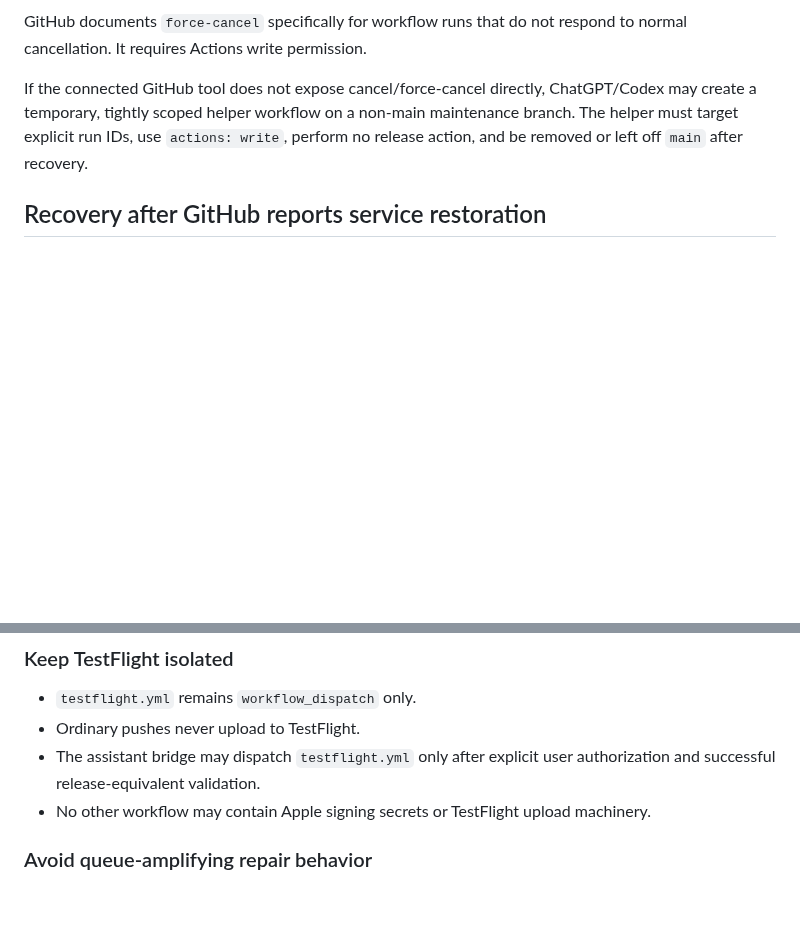
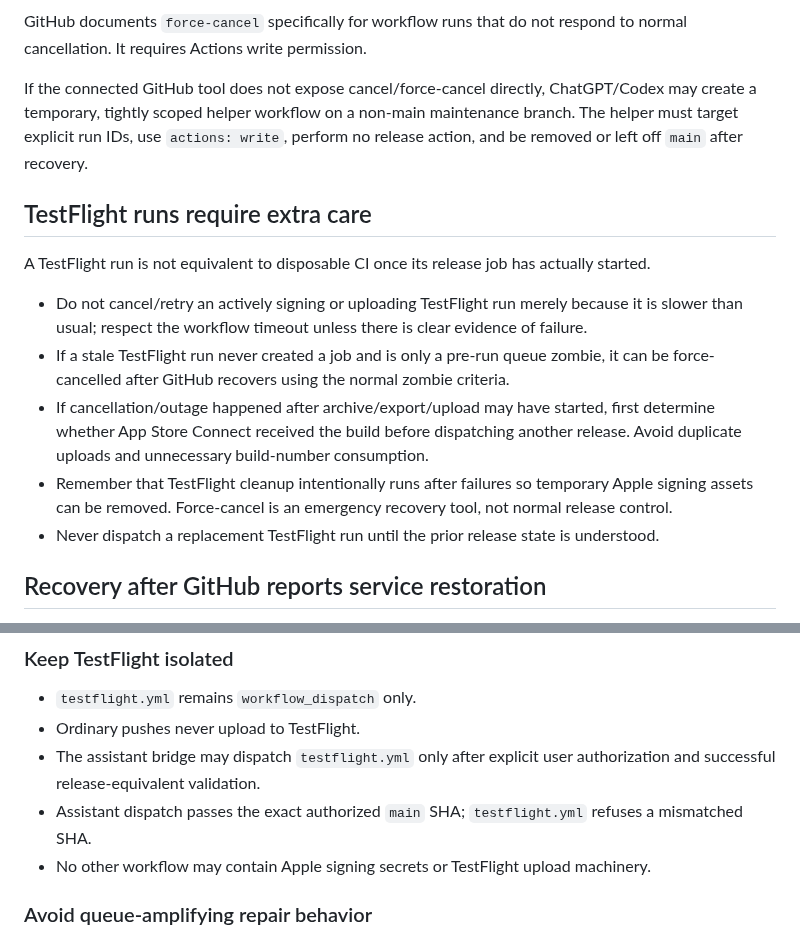
Before and after one commit to jackersthecoltsfan/LifeRouteFinal, a Markdown page: GITHUB_ACTIONS_RUNBOOK.md, 2 parts joined by grey strips. GitHub-like rendering; blank space fills up the shorter version.

Commit message:
Add TestFlight-specific outage recovery rules

```diff
--- a/GITHUB_ACTIONS_RUNBOOK.md
+++ b/GITHUB_ACTIONS_RUNBOOK.md
@@ -50,6 +50,16 @@ GitHub documents `force-cancel` specifically for workflow runs that do not respo
 
 If the connected GitHub tool does not expose cancel/force-cancel directly, ChatGPT/Codex may create a temporary, tightly scoped helper workflow on a non-main maintenance branch. The helper must target explicit run IDs, use `actions: write`, perform no release action, and be removed or left off `main` after recovery.
 
+## TestFlight runs require extra care
+
+A TestFlight run is not equivalent to disposable CI once its release job has actually started.
+
+- Do not cancel/retry an actively signing or uploading TestFlight run merely because it is slower than usual; respect the workflow timeout unless there is clear evidence of failure.
+- If a stale TestFlight run never created a job and is only a pre-run queue zombie, it can be force-cancelled after GitHub recovers using the normal zombie criteria.
+- If cancellation/outage happened after archive/export/upload may have started, first determine whether App Store Connect received the build before dispatching another release. Avoid duplicate uploads and unnecessary build-number consumption.
+- Remember that TestFlight cleanup intentionally runs after failures so temporary Apple signing assets can be removed. Force-cancel is an emergency recovery tool, not normal release control.
+- Never dispatch a replacement TestFlight run until the prior release state is understood.
+
 ## Recovery after GitHub reports service restoration
 
 1. Wait approximately 5 minutes for GitHub to drain/reconcile backlog.
@@ -82,6 +92,7 @@ The assistant TestFlight release bridge must not hold a runner for long periods
 - `testflight.yml` remains `workflow_dispatch` only.
 - Ordinary pushes never upload to TestFlight.
 - The assistant bridge may dispatch `testflight.yml` only after explicit user authorization and successful release-equivalent validation.
+- Assistant dispatch passes the exact authorized `main` SHA; `testflight.yml` refuses a mismatched SHA.
 - No other workflow may contain Apple signing secrets or TestFlight upload machinery.
 
 ### Avoid queue-amplifying repair behavior
```
